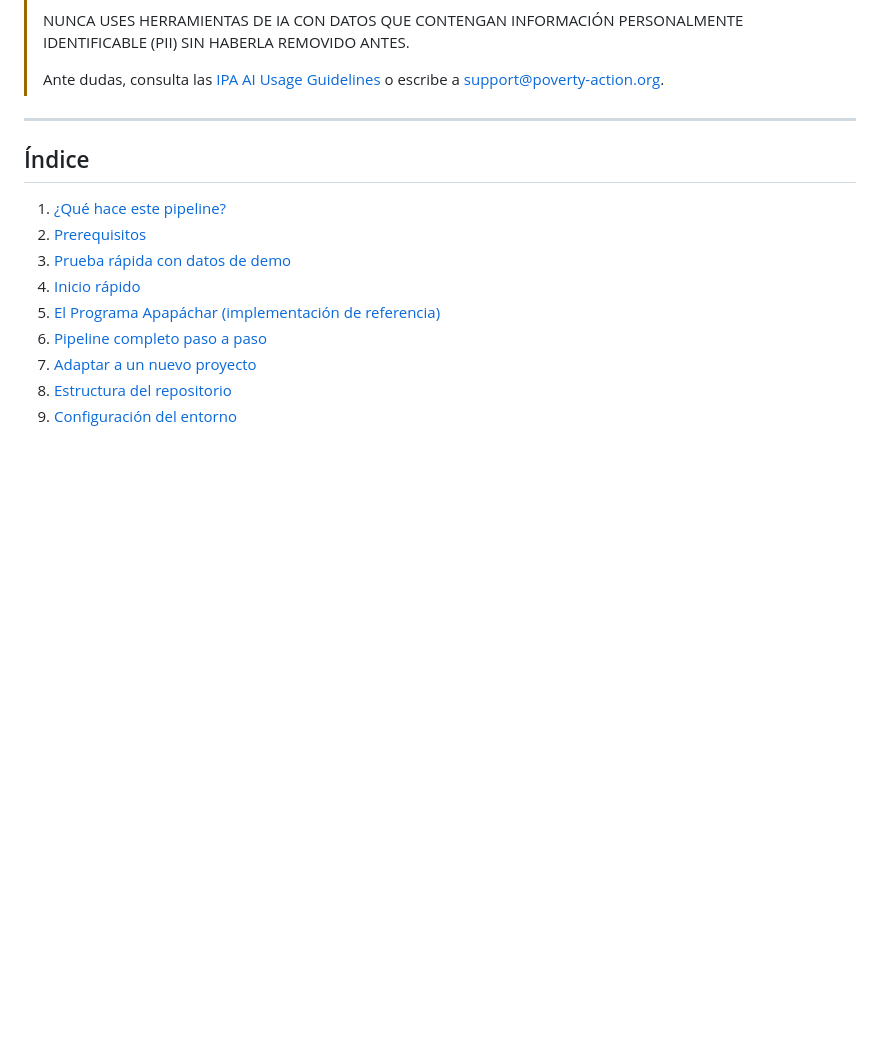
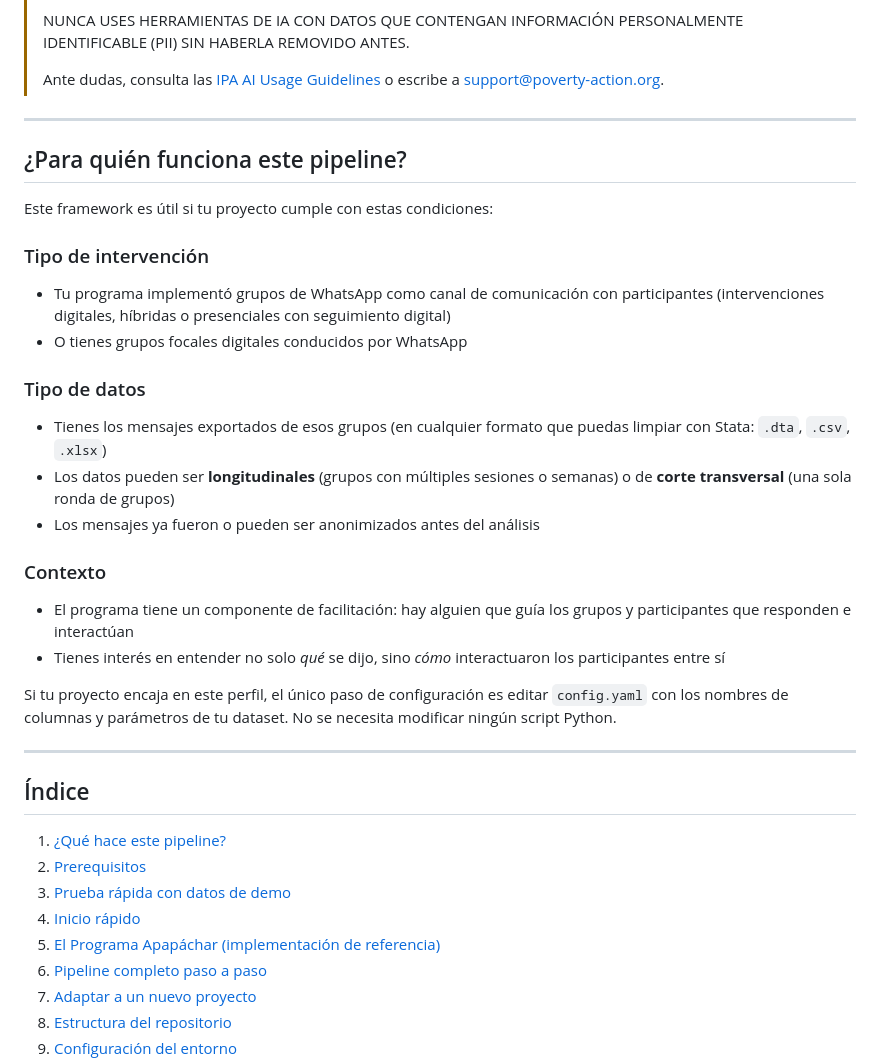
Before and after one commit to avelasquezIPA/LLM-WhatsApp-Analysis, a Markdown page: README.md, the part around the change. Rendered like a GitHub page; blank space fills up the shorter version.

Commit message:
docs: add 'Para quién funciona este pipeline?' section to README
Co-Authored-By: Claude Sonnet 4.6 <noreply@anthropic.com>

```diff
--- a/README.md
+++ b/README.md
@@ -14,6 +14,38 @@ un nuevo proyecto solo necesita editar `config.yaml`.
 >
 > Ante dudas, consulta las [IPA AI Usage Guidelines](https://ipastorage.box.com/s/mvr67ygvz1y3v8qmgjey67lk7msmyeks)
 > o escribe a support@poverty-action.org.
+
+---
+
+## ¿Para quién funciona este pipeline?
+
+Este framework es útil si tu proyecto cumple con estas condiciones:
+
+### Tipo de intervención
+
+- Tu programa implementó grupos de WhatsApp como canal de comunicación
+  con participantes (intervenciones digitales, híbridas o presenciales
+  con seguimiento digital)
+- O tienes grupos focales digitales conducidos por WhatsApp
+
+### Tipo de datos
+
+- Tienes los mensajes exportados de esos grupos (en cualquier formato
+  que puedas limpiar con Stata: `.dta`, `.csv`, `.xlsx`)
+- Los datos pueden ser **longitudinales** (grupos con múltiples sesiones
+  o semanas) o de **corte transversal** (una sola ronda de grupos)
+- Los mensajes ya fueron o pueden ser anonimizados antes del análisis
+
+### Contexto
+
+- El programa tiene un componente de facilitación: hay alguien que guía
+  los grupos y participantes que responden e interactúan
+- Tienes interés en entender no solo *qué* se dijo, sino *cómo*
+  interactuaron los participantes entre sí
+
+Si tu proyecto encaja en este perfil, el único paso de configuración
+es editar `config.yaml` con los nombres de columnas y parámetros de tu
+dataset. No se necesita modificar ningún script Python.
 
 ---
 
```
